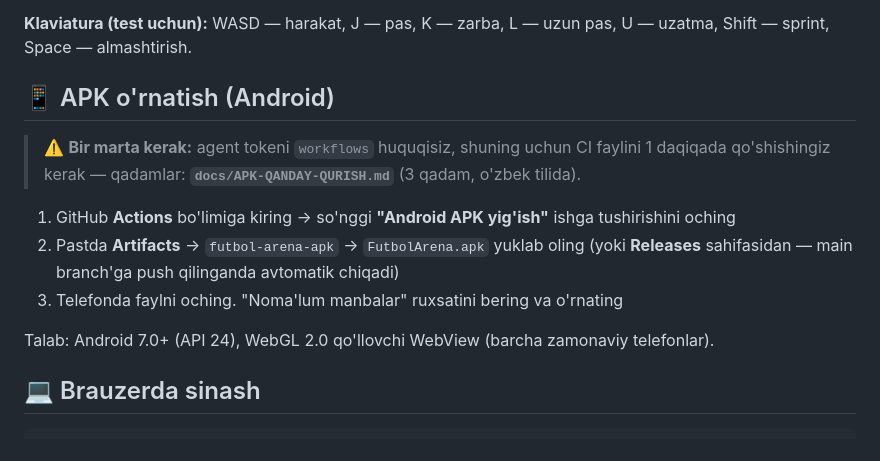
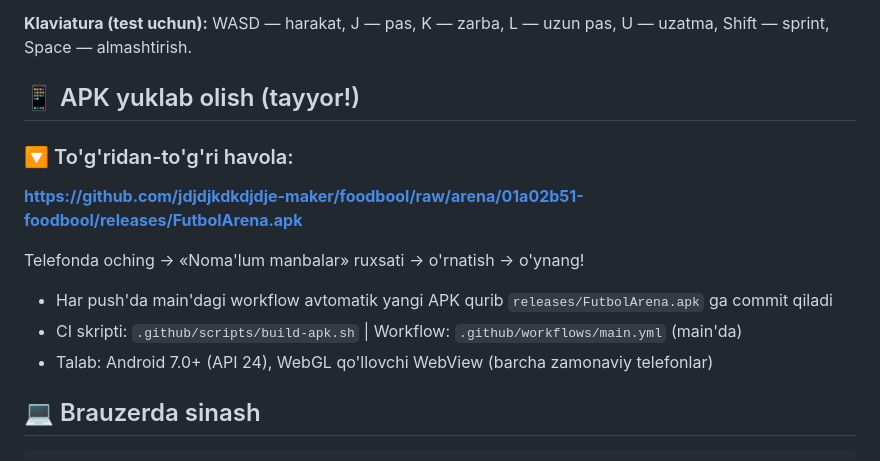
Before and after one commit to jdjdjkdkdjdje-maker/foodbool, a Markdown page: README.md, the part around the change. GitHub-like rendering.

Commit message:
docs: to'g'ridan-to'g'ri APK havolasi
Co-authored-by: arena-agent <297053741+arena-agent@users.noreply.github.com>

```diff
--- a/README.md
+++ b/README.md
@@ -39,17 +39,16 @@
 
 **Klaviatura (test uchun):** WASD — harakat, J — pas, K — zarba, L — uzun pas, U — uzatma, Shift — sprint, Space — almashtirish.
 
-## 📱 APK o'rnatish (Android)
+## 📱 APK yuklab olish (tayyor!)
 
-> ⚠️ **Bir marta kerak:** agent tokeni `workflows` huquqisiz, shuning uchun CI faylini 1 daqiqada qo'shishingiz kerak —
-> qadamlar: **`docs/APK-QANDAY-QURISH.md`** (3 qadam, o'zbek tilida).
+### 🔽 To'g'ridan-to'g'ri havola:
+**https://github.com/jdjdjkdkdjdje-maker/foodbool/raw/arena/01a02b51-foodbool/releases/FutbolArena.apk**
 
-1. GitHub **Actions** bo'limiga kiring → so'nggi **"Android APK yig'ish"** ishga tushirishini oching
-2. Pastda **Artifacts** → `futbol-arena-apk` → `FutbolArena.apk` yuklab oling
-   (yoki **Releases** sahifasidan — main branch'ga push qilinganda avtomatik chiqadi)
-3. Telefonda faylni oching. "Noma'lum manbalar" ruxsatini bering va o'rnating
+Telefonda oching → «Noma'lum manbalar» ruxsati → o'rnatish → o'ynang!
 
-Talab: Android 7.0+ (API 24), WebGL 2.0 qo'llovchi WebView (barcha zamonaviy telefonlar).
+- Har push'da main'dagi workflow avtomatik yangi APK qurib `releases/FutbolArena.apk` ga commit qiladi
+- CI skripti: `.github/scripts/build-apk.sh` | Workflow: `.github/workflows/main.yml` (main'da)
+- Talab: Android 7.0+ (API 24), WebGL qo'llovchi WebView (barcha zamonaviy telefonlar)
 
 ## 💻 Brauzerda sinash
 
```
